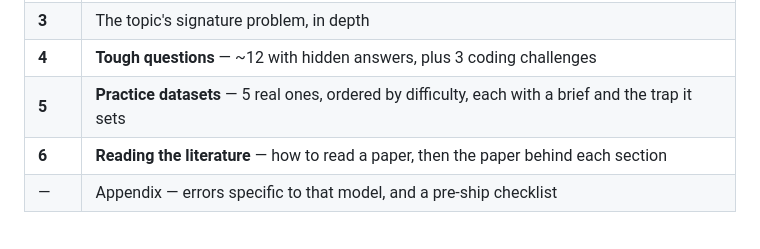
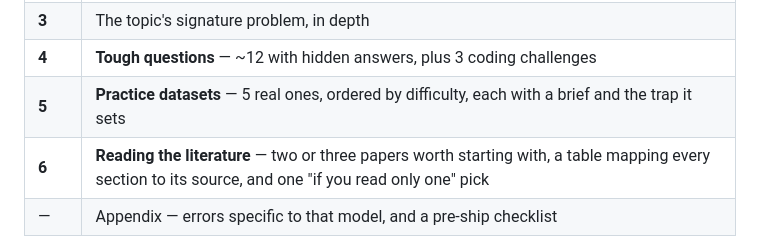
Before and after one commit to abpanic/Self-Prep, a Markdown page: ML-Zero-to-Hero/README.md, the part around the change. GitHub-like rendering.

```diff
--- a/ML-Zero-to-Hero/README.md
+++ b/ML-Zero-to-Hero/README.md
@@ -100,7 +100,7 @@ Same shape every time, so you always know where to look:
 | **3** | The topic's signature problem, in depth |
 | **4** | **Tough questions** — ~12 with hidden answers, plus 3 coding challenges |
 | **5** | **Practice datasets** — 5 real ones, ordered by difficulty, each with a brief and the trap it sets |
-| **6** | **Reading the literature** — how to read a paper, then the paper behind each section |
+| **6** | **Reading the literature** — two or three papers worth starting with, a table mapping every section to its source, and one "if you read only one" pick |
 | — | Appendix — errors specific to that model, and a pre-ship checklist |
 
 Notebooks 01 and 00 predate this template slightly and carry a few extra parts; the shape is
```
Also changed, not shown: ZERO_TO_HERO_PLAN.md (+19 -0 lines).
